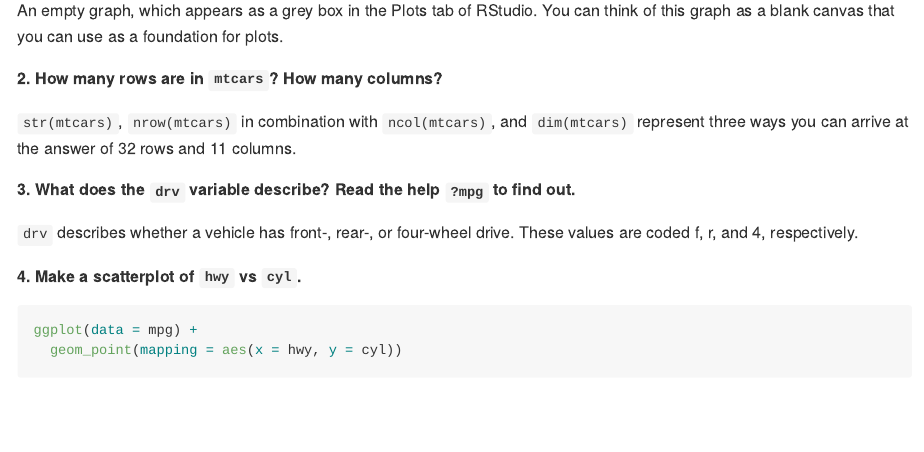
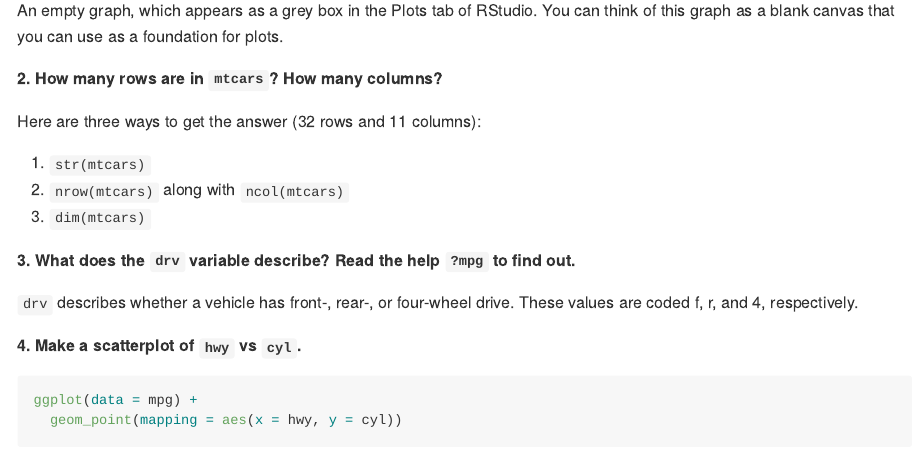
Before and after one commit to jeffboichuk/s2r4ds, an R Markdown document (3.2.4.Rmd): the page in a window 1100 px wide, from 350 px down. The pictures show the output file 3.2.4.md that the author committed with the source, drawn offline in the style of GitHub.

Commit message:
Change to question 2.

```diff
--- a/3.2.4.Rmd
+++ b/3.2.4.Rmd
@@ -18,7 +18,11 @@ An empty graph, which appears as a grey box in the Plots tab of RStudio. You can
 
 **2. How many rows are in `mtcars`? How many columns?**
 
-`str(mtcars)`, `nrow(mtcars)` in combination with `ncol(mtcars)`, and `dim(mtcars)` represent three ways you can arrive at the answer of 32 rows and 11 columns.
+Here are three ways to get the answer (32 rows and 11 columns):
+
+1. `str(mtcars)`
+2. `nrow(mtcars)` along with `ncol(mtcars)`
+3. `dim(mtcars)`
 
 **3. What does the `drv` variable describe? Read the help `?mpg` to find out.**
 
```
Also changed, not shown: 3.2.4.md, 1 other file.
